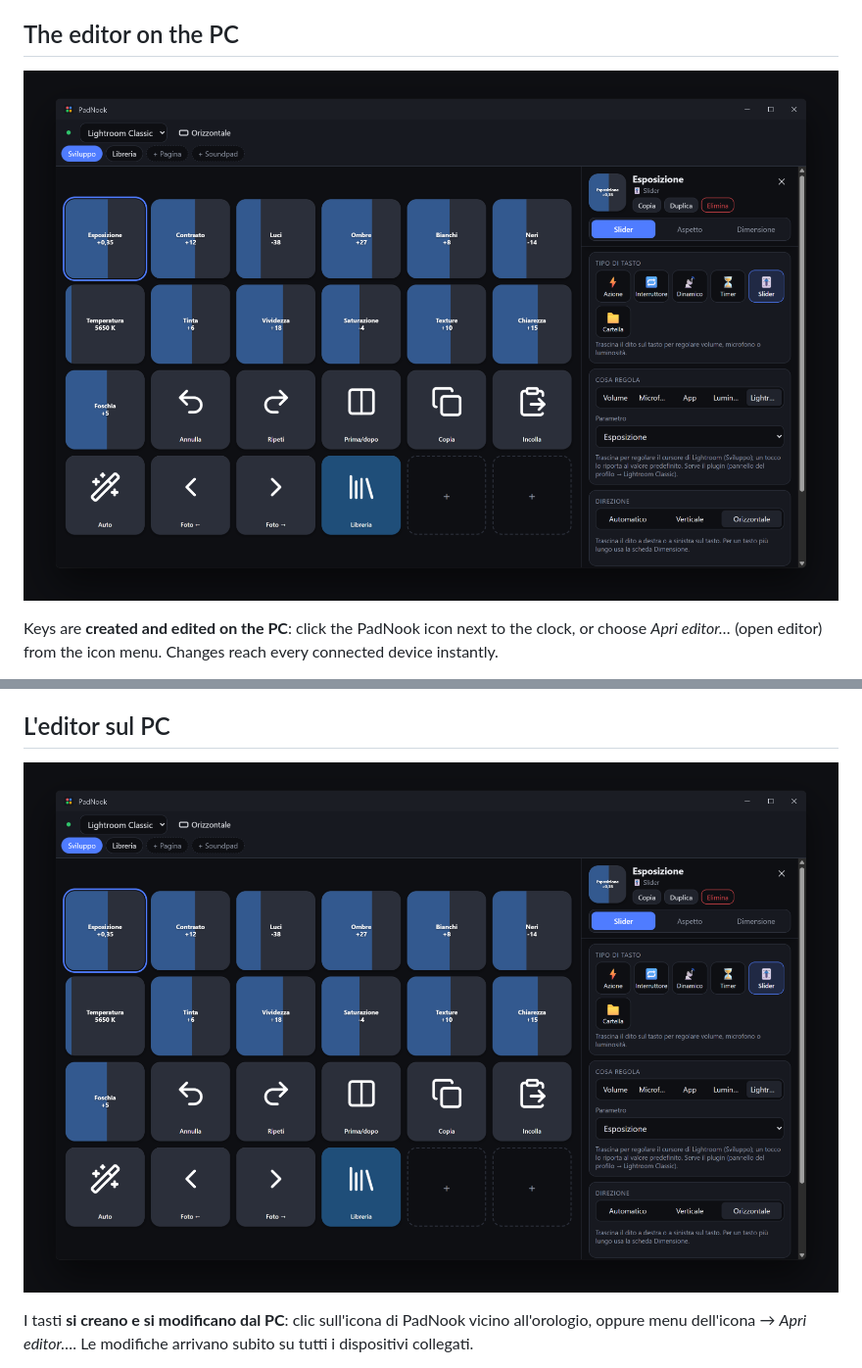
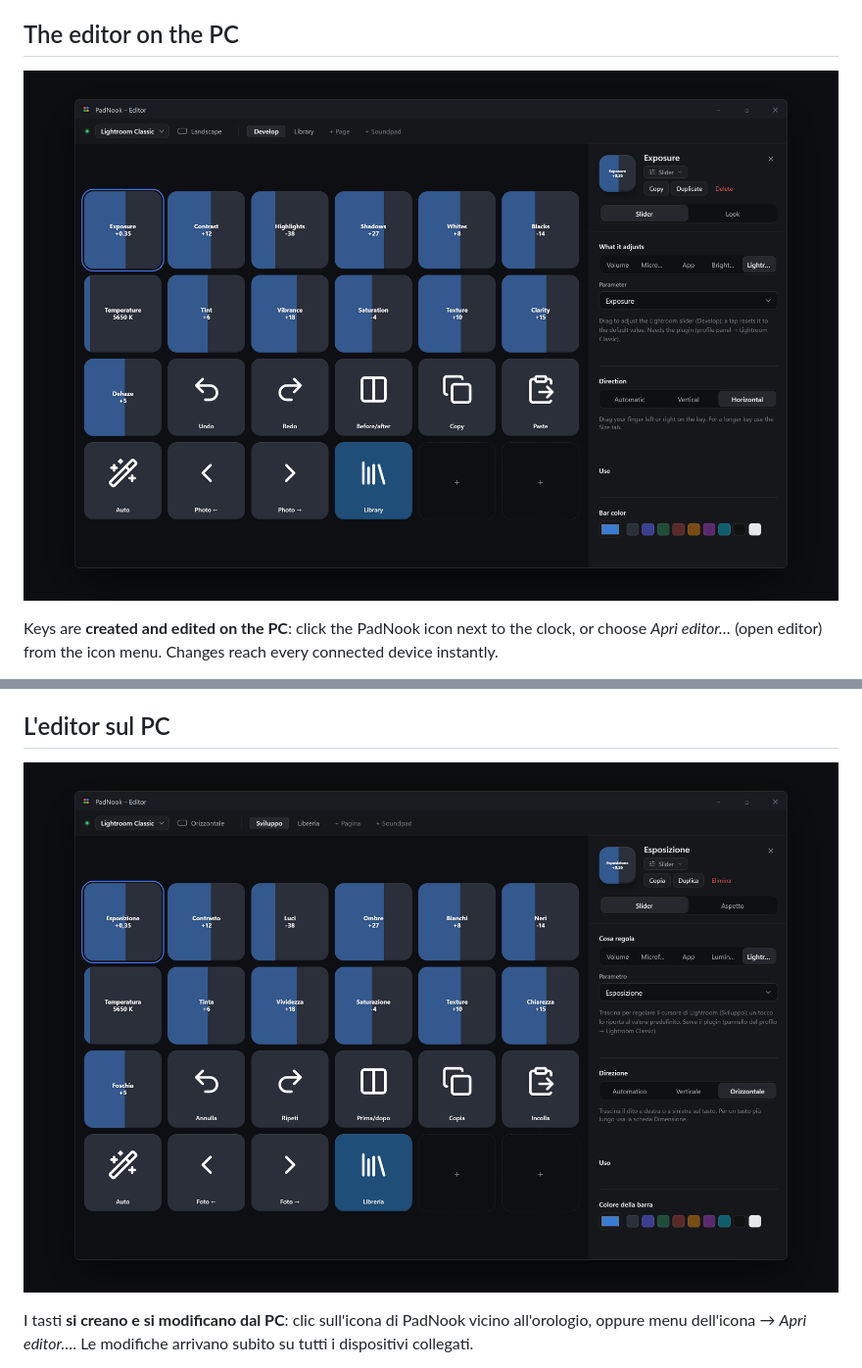
Before and after one commit to AgaresFX/LanDeck, a Markdown page: README.md, 2 parts joined by grey strips. Shown at 98% size. Drawn GitHub-style; pictures changed too: docs/editor-en.png (added), docs/editor-it.png (added), docs/editor.png (deleted).

```diff
--- a/README.md
+++ b/README.md
@@ -72,7 +72,7 @@ PadNook downloads the new version, checks its integrity (SHA-256) and restarts b
 
 ## The editor on the PC
 
-<p align="center"><img src="docs/editor.png" alt="The PadNook editor on the PC" width="100%"></p>
+<p align="center"><img src="docs/editor-en.png" alt="The PadNook editor on the PC" width="100%"></p>
 
 Keys are **created and edited on the PC**: click the PadNook icon next to the clock, or choose *Apri editor…* (open editor) from the icon menu. Changes reach every connected device instantly.
 
@@ -272,7 +272,7 @@ PadNook scarica la nuova versione, ne verifica l'integrità (SHA-256) e si riapr
 
 ## L'editor sul PC
 
-<p align="center"><img src="docs/editor.png" alt="L'editor di PadNook sul PC" width="100%"></p>
+<p align="center"><img src="docs/editor-it.png" alt="L'editor di PadNook sul PC" width="100%"></p>
 
 I tasti **si creano e si modificano dal PC**: clic sull'icona di PadNook vicino all'orologio, oppure menu dell'icona → *Apri editor…*. Le modifiche arrivano subito su tutti i dispositivi collegati.
 
```
Also changed, not shown: other parts of README.md (+1 -1 lines), docs/come-funziona.png, docs/hero.png, docs/how-it-works.png (added).
